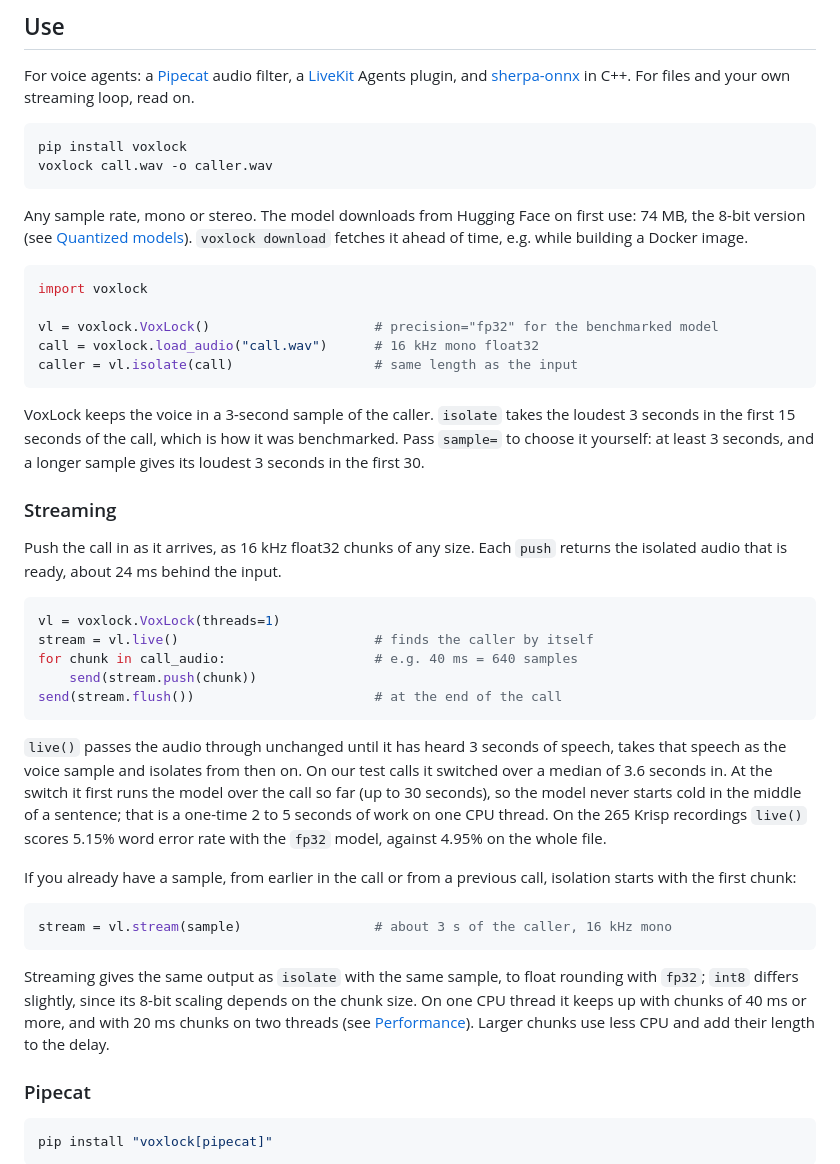
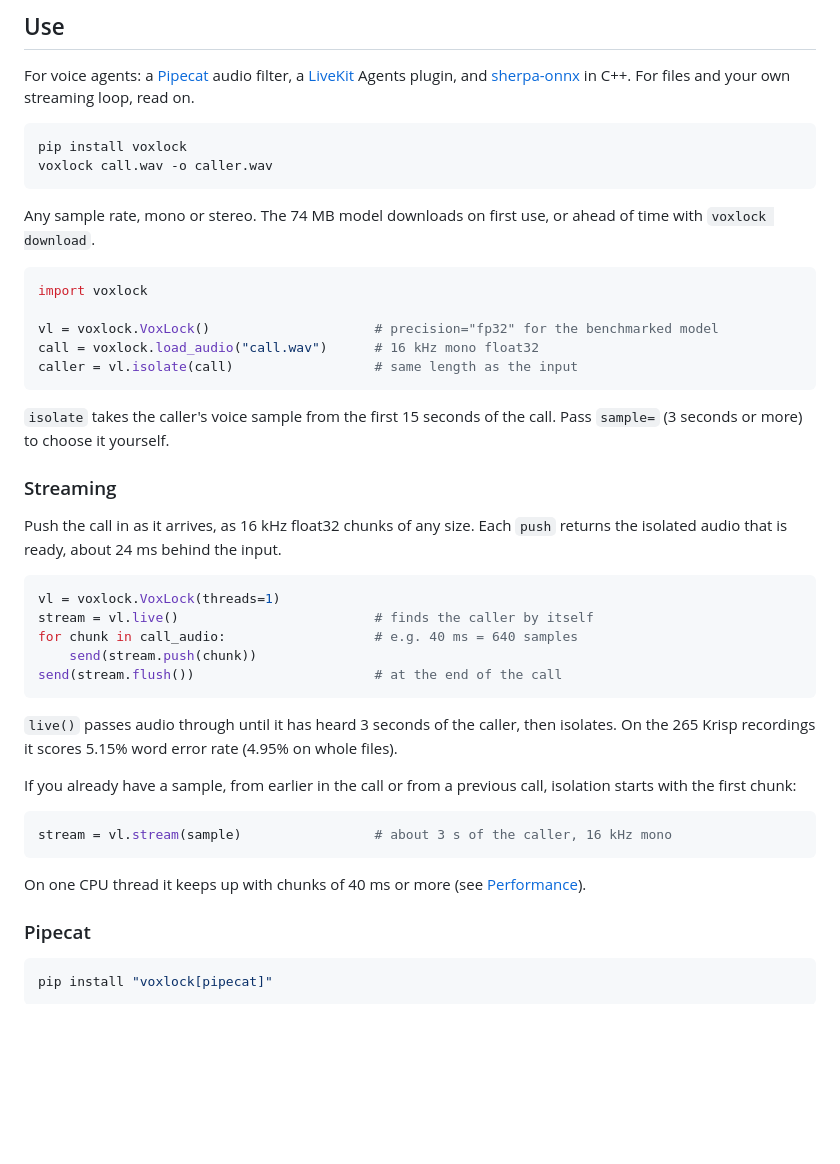
Before and after one commit to arbazsiddiqui/voxlock, a Markdown page: README.md, the part around the change. Rendered like a GitHub page; blank space fills up the shorter version.

Commit message:
README: cut the internals from Use and Streaming

````diff
--- a/README.md
+++ b/README.md
@@ -66,7 +66,7 @@ pip install voxlock
 voxlock call.wav -o caller.wav
 ```
 
-Any sample rate, mono or stereo. The model downloads from Hugging Face on first use: 74 MB, the 8-bit version (see [Quantized models](#quantized-models)). `voxlock download` fetches it ahead of time, e.g. while building a Docker image.
+Any sample rate, mono or stereo. The 74 MB model downloads on first use, or ahead of time with `voxlock download`.
 
 ```python
 import voxlock
@@ -76,7 +76,7 @@ call = voxlock.load_audio("call.wav")      # 16 kHz mono float32
 caller = vl.isolate(call)                  # same length as the input
 ```
 
-VoxLock keeps the voice in a 3-second sample of the caller. `isolate` takes the loudest 3 seconds in the first 15 seconds of the call, which is how it was benchmarked. Pass `sample=` to choose it yourself: at least 3 seconds, and a longer sample gives its loudest 3 seconds in the first 30.
+`isolate` takes the caller's voice sample from the first 15 seconds of the call. Pass `sample=` (3 seconds or more) to choose it yourself.
 
 ### Streaming
 
@@ -90,7 +90,7 @@ for chunk in call_audio:                   # e.g. 40 ms = 640 samples
 send(stream.flush())                       # at the end of the call
 ```
 
-`live()` passes the audio through unchanged until it has heard 3 seconds of speech, takes that speech as the voice sample and isolates from then on. On our test calls it switched over a median of 3.6 seconds in. At the switch it first runs the model over the call so far (up to 30 seconds), so the model never starts cold in the middle of a sentence; that is a one-time 2 to 5 seconds of work on one CPU thread. On the 265 Krisp recordings `live()` scores 5.15% word error rate with the `fp32` model, against 4.95% on the whole file.
+`live()` passes audio through until it has heard 3 seconds of the caller, then isolates. On the 265 Krisp recordings it scores 5.15% word error rate (4.95% on whole files).
 
 If you already have a sample, from earlier in the call or from a previous call, isolation starts with the first chunk:
 
@@ -98,7 +98,7 @@ If you already have a sample, from earlier in the call or from a previous call,
 stream = vl.stream(sample)                 # about 3 s of the caller, 16 kHz mono
 ```
 
-Streaming gives the same output as `isolate` with the same sample, to float rounding with `fp32`; `int8` differs slightly, since its 8-bit scaling depends on the chunk size. On one CPU thread it keeps up with chunks of 40 ms or more, and with 20 ms chunks on two threads (see [Performance](#performance)). Larger chunks use less CPU and add their length to the delay.
+On one CPU thread it keeps up with chunks of 40 ms or more (see [Performance](#performance)).
 
 ### Pipecat
 
````
